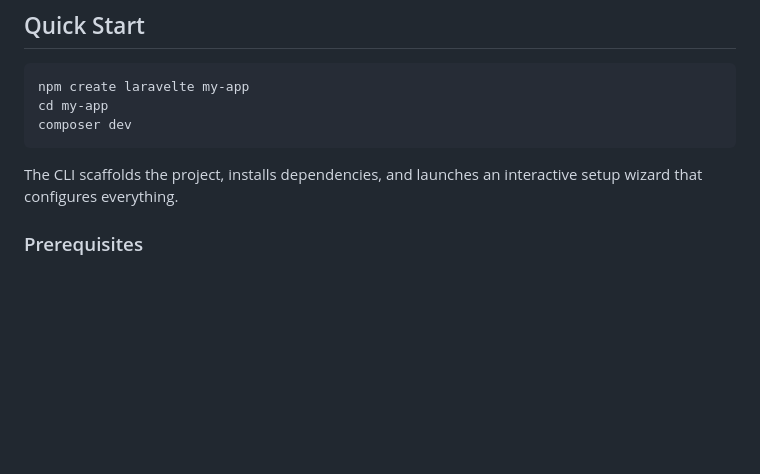
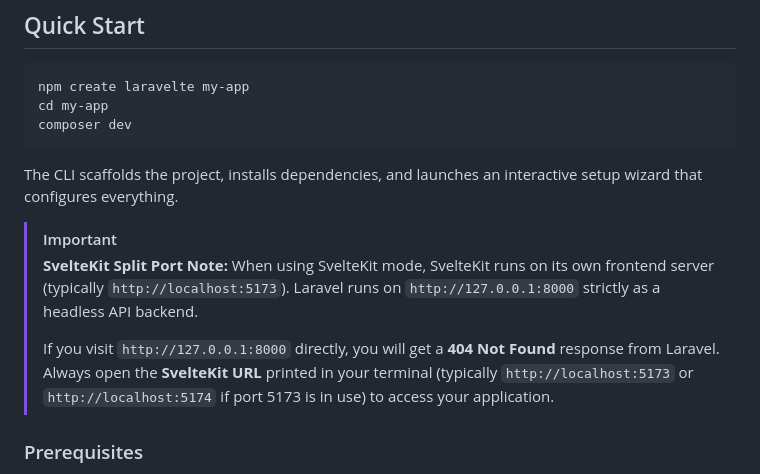
Before and after one commit to kuddusclank/laravel-svelte-starter, a Markdown page: README.md, the part around the change. Drawn GitHub-style; blank space fills up the shorter version.

Commit message:
Add SvelteKit port warning note in README.md

````diff
--- a/README.md
+++ b/README.md
@@ -13,6 +13,12 @@ composer dev
 ```
 
 The CLI scaffolds the project, installs dependencies, and launches an interactive setup wizard that configures everything.
+
+> [!IMPORTANT]
+> **SvelteKit Split Port Note:**
+> When using SvelteKit mode, SvelteKit runs on its own frontend server (typically `http://localhost:5173`). Laravel runs on `http://127.0.0.1:8000` strictly as a headless API backend.
+>
+> If you visit `http://127.0.0.1:8000` directly, you will get a **404 Not Found** response from Laravel. Always open the **SvelteKit URL** printed in your terminal (typically `http://localhost:5173` or `http://localhost:5174` if port 5173 is in use) to access your application.
 
 ### Prerequisites
 
````
